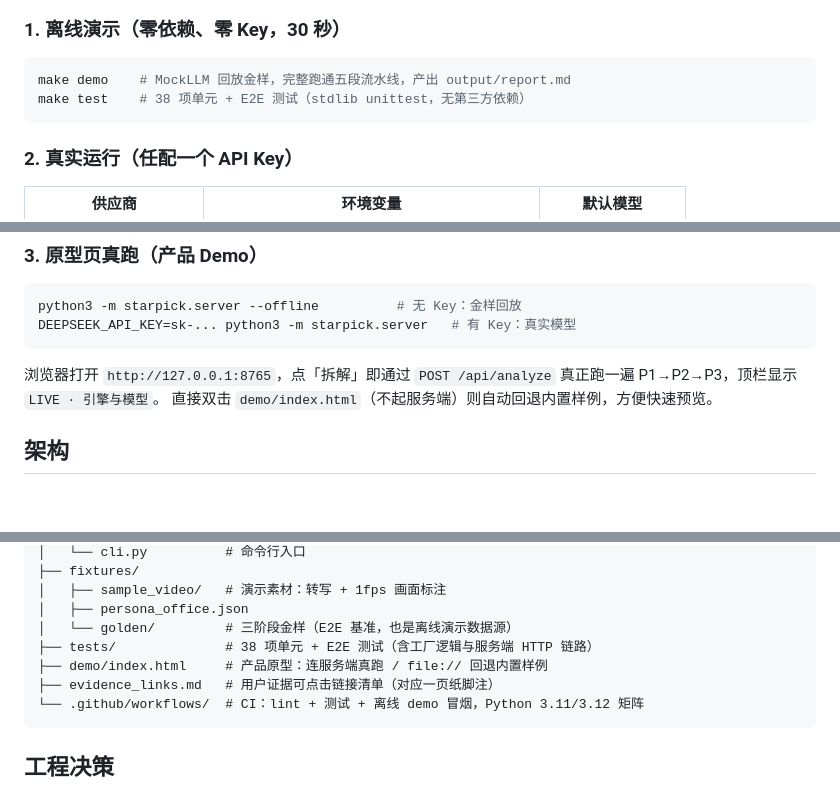
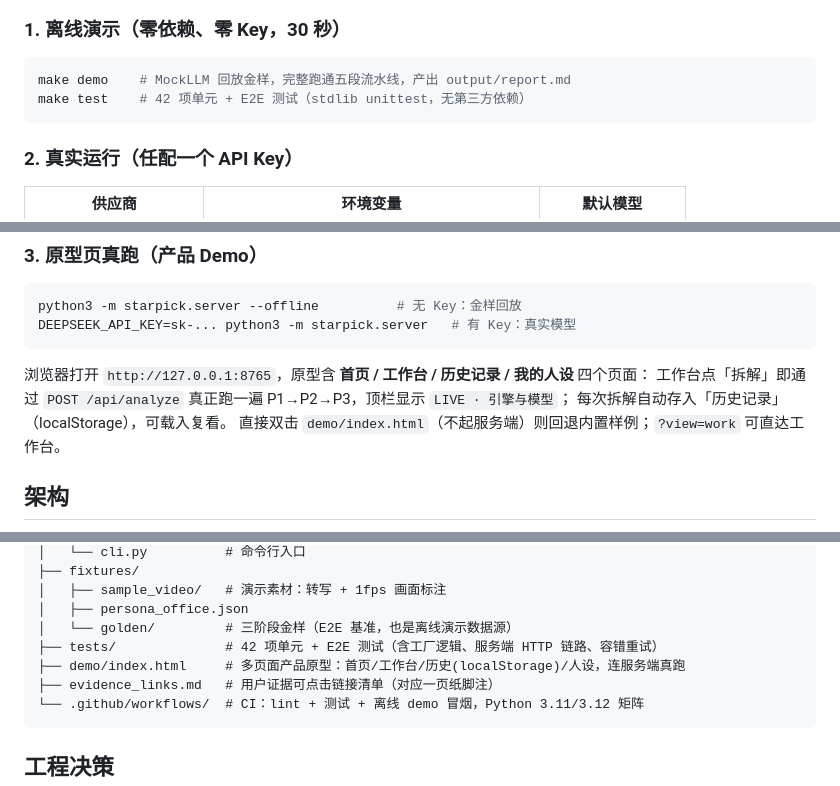
Before and after one commit to kimlinsung/dxm_test, a Markdown page: README.md, 3 parts joined by grey strips. Rendered like a GitHub page; blank space fills up the shorter version.

Commit message:
docs: README——42 项测试、容错重试决策、多页面原型说明
Co-Authored-By: Claude Opus 4.7 <noreply@anthropic.com>

````diff
--- a/README.md
+++ b/README.md
@@ -17,7 +17,7 @@ StarPick 把这个真实付费的工作流产品化：**保留爆款骨架，替
 
 ```bash
 make demo    # MockLLM 回放金样，完整跑通五段流水线，产出 output/report.md
-make test    # 38 项单元 + E2E 测试（stdlib unittest，无第三方依赖）
+make test    # 42 项单元 + E2E 测试（stdlib unittest，无第三方依赖）
 ```
 
 ### 2. 真实运行（任配一个 API Key）
@@ -45,9 +45,10 @@ python3 -m starpick.server --offline          # 无 Key：金样回放
 DEEPSEEK_API_KEY=sk-... python3 -m starpick.server   # 有 Key：真实模型
 ```
 
-浏览器打开 `http://127.0.0.1:8765`，点「拆解」即通过 `POST /api/analyze`
-真正跑一遍 P1→P2→P3，顶栏显示 `LIVE · 引擎与模型`。
-直接双击 `demo/index.html`（不起服务端）则自动回退内置样例，方便快速预览。
+浏览器打开 `http://127.0.0.1:8765`，原型含 **首页 / 工作台 / 历史记录 / 我的人设** 四个页面：
+工作台点「拆解」即通过 `POST /api/analyze` 真正跑一遍 P1→P2→P3，顶栏显示 `LIVE · 引擎与模型`；
+每次拆解自动存入「历史记录」（localStorage），可载入复看。
+直接双击 `demo/index.html`（不起服务端）则回退内置样例；`?view=work` 可直达工作台。
 
 ## 架构
 
@@ -82,8 +83,8 @@ starpick/
 │   ├── sample_video/   # 演示素材：转写 + 1fps 画面标注
 │   ├── persona_office.json
 │   └── golden/         # 三阶段金样（E2E 基准，也是离线演示数据源）
-├── tests/              # 38 项单元 + E2E 测试（含工厂逻辑与服务端 HTTP 链路）
-├── demo/index.html     # 产品原型：连服务端真跑 / file:// 回退内置样例
+├── tests/              # 42 项单元 + E2E 测试（含工厂逻辑、服务端 HTTP 链路、容错重试）
+├── demo/index.html     # 多页面产品原型：首页/工作台/历史(localStorage)/人设，连服务端真跑
 ├── evidence_links.md   # 用户证据可点击链接清单（对应一页纸脚注）
 └── .github/workflows/  # CI：lint + 测试 + 离线 demo 冒烟，Python 3.11/3.12 矩阵
 ```
````
Also changed, not shown: other parts of README.md (+1 -0 lines).
